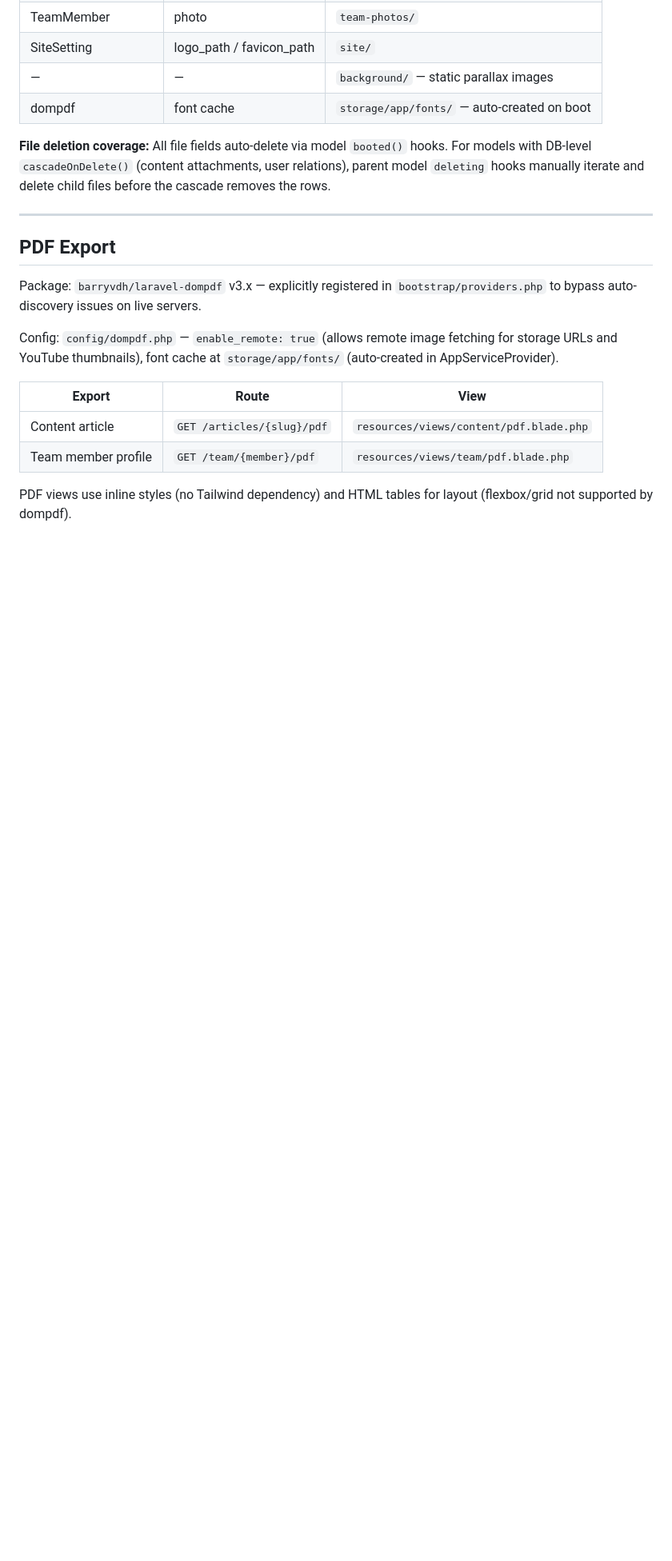
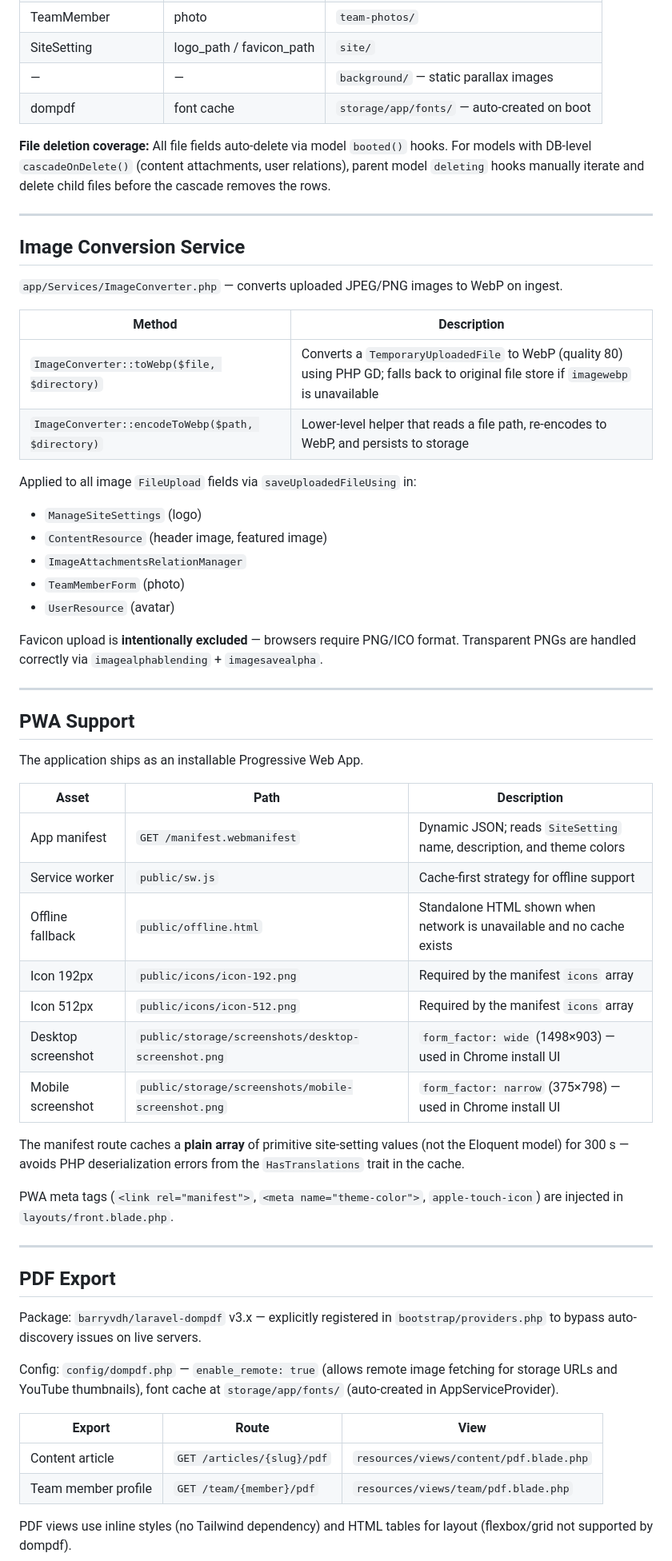
Before and after one commit to stechorosadi/filamentphp, a Markdown page: ARCHITECTURE.md, the part around one of its changes. Shown at 80% size. Rendered like a GitHub page; blank space fills up the shorter version.

```diff
--- a/ARCHITECTURE.md
+++ b/ARCHITECTURE.md
@@ -316,6 +317,46 @@ All uploads use Laravel's `public` disk (`storage/app/public/`, symlinked to `pu
 | dompdf | font cache | `storage/app/fonts/` — auto-created on boot |
 
 **File deletion coverage:** All file fields auto-delete via model `booted()` hooks. For models with DB-level `cascadeOnDelete()` (content attachments, user relations), parent model `deleting` hooks manually iterate and delete child files before the cascade removes the rows.
+
+---
+
+## Image Conversion Service
+
+`app/Services/ImageConverter.php` — converts uploaded JPEG/PNG images to WebP on ingest.
+
+| Method | Description |
+|---|---|
+| `ImageConverter::toWebp($file, $directory)` | Converts a `TemporaryUploadedFile` to WebP (quality 80) using PHP GD; falls back to original file store if `imagewebp` is unavailable |
+| `ImageConverter::encodeToWebp($path, $directory)` | Lower-level helper that reads a file path, re-encodes to WebP, and persists to storage |
+
+Applied to all image `FileUpload` fields via `saveUploadedFileUsing` in:
+- `ManageSiteSettings` (logo)
+- `ContentResource` (header image, featured image)
+- `ImageAttachmentsRelationManager`
+- `TeamMemberForm` (photo)
+- `UserResource` (avatar)
+
+Favicon upload is **intentionally excluded** — browsers require PNG/ICO format. Transparent PNGs are handled correctly via `imagealphablending` + `imagesavealpha`.
+
+---
+
+## PWA Support
+
+The application ships as an installable Progressive Web App.
+
+| Asset | Path | Description |
+|---|---|---|
+| App manifest | `GET /manifest.webmanifest` | Dynamic JSON; reads `SiteSetting` name, description, and theme colors |
+| Service worker | `public/sw.js` | Cache-first strategy for offline support |
+| Offline fallback | `public/offline.html` | Standalone HTML shown when network is unavailable and no cache exists |
+| Icon 192px | `public/icons/icon-192.png` | Required by the manifest `icons` array |
+| Icon 512px | `public/icons/icon-512.png` | Required by the manifest `icons` array |
+| Desktop screenshot | `public/storage/screenshots/desktop-screenshot.png` | `form_factor: wide` (1498×903) — used in Chrome install UI |
+| Mobile screenshot | `public/storage/screenshots/mobile-screenshot.png` | `form_factor: narrow` (375×798) — used in Chrome install UI |
+
+The manifest route caches a **plain array** of primitive site-setting values (not the Eloquent model) for 300 s — avoids PHP deserialization errors from the `HasTranslations` trait in the cache.
+
+PWA meta tags (`<link rel="manifest">`, `<meta name="theme-color">`, `apple-touch-icon`) are injected in `layouts/front.blade.php`.
 
 ---
 
```
Also changed, not shown: other parts of ARCHITECTURE.md (+12 -2 lines), DOCUMENTATION.md (+37 -6 lines).
